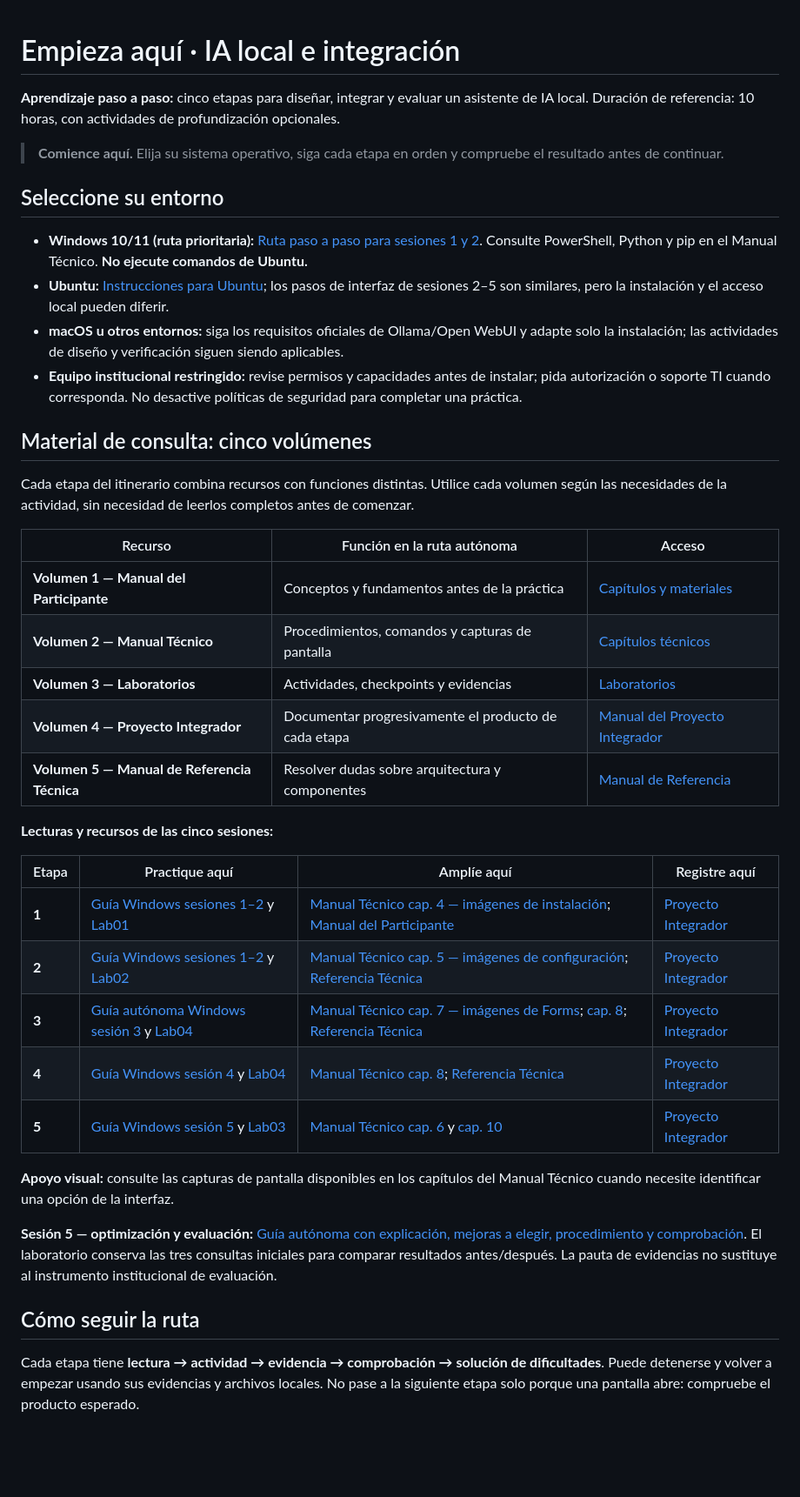
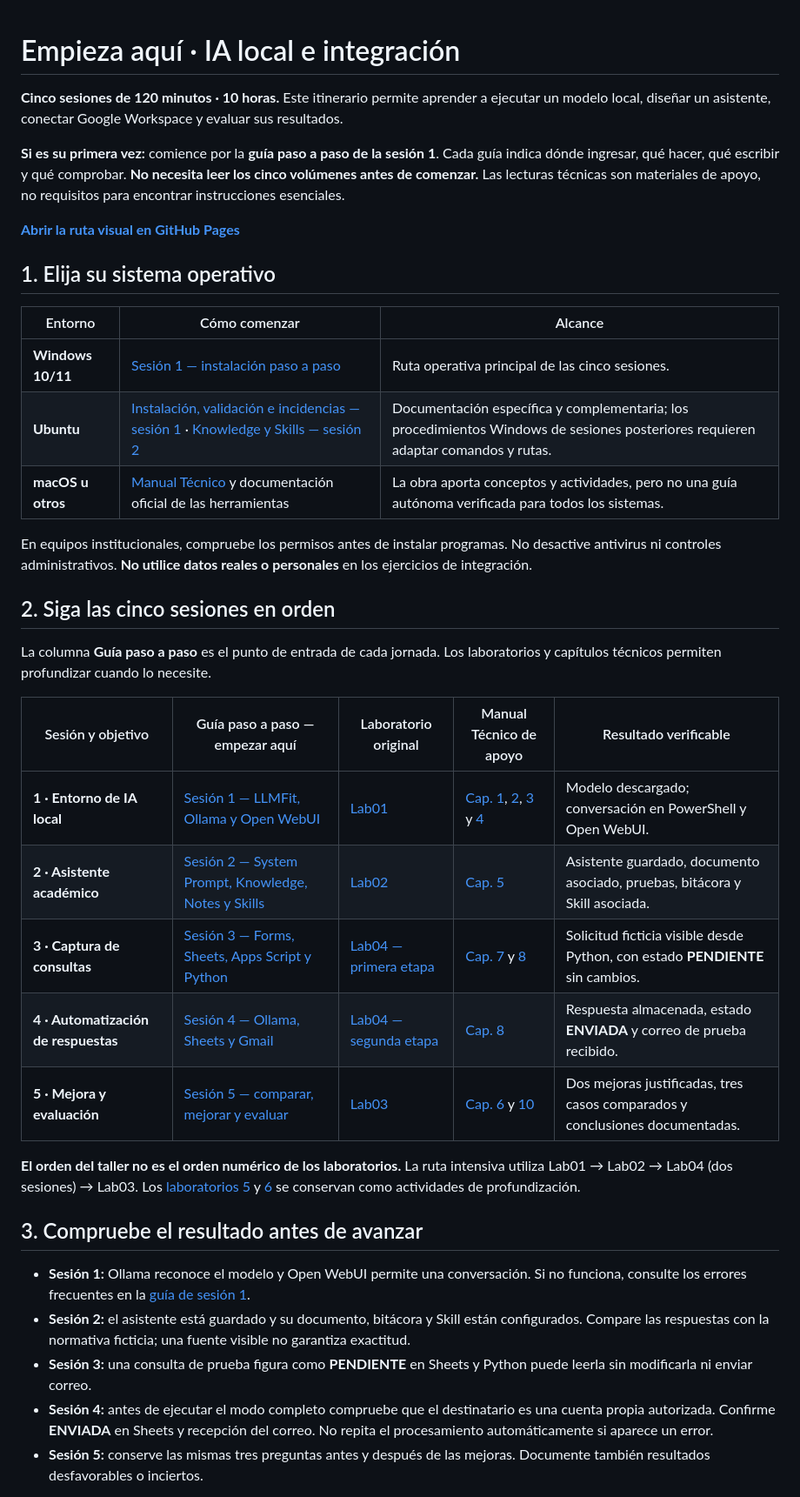
Before and after one commit to juliopez/ia-local-integracion, a Markdown page: EMPEZAR_AQUI.md, the part around one of its changes. Shown at 87% size. Drawn GitHub-style; blank space fills up the shorter version.

```diff
--- a/EMPEZAR_AQUI.md
+++ b/EMPEZAR_AQUI.md
@@ -1,42 +1,40 @@
 # Empieza aquí · IA local e integración
-**Aprendizaje paso a paso:** cinco etapas para diseñar, integrar y evaluar un asistente de IA local. Duración de referencia: 10 horas, con actividades de profundización opcionales.
 
-> **Comience aquí.** Elija su sistema operativo, siga cada etapa en orden y compruebe el resultado antes de continuar.
+**Cinco sesiones de 120 minutos · 10 horas.** Este itinerario permite aprender a ejecutar un modelo local, diseñar un asistente, conectar Google Workspace y evaluar sus resultados.
 
-## Seleccione su entorno
+**Si es su primera vez:** comience por la **guía paso a paso de la sesión 1**. Cada guía indica dónde ingresar, qué hacer, qué escribir y qué comprobar. **No necesita leer los cinco volúmenes antes de comenzar.** Las lecturas técnicas son materiales de apoyo, no requisitos para encontrar instrucciones esenciales.
 
-- **Windows 10/11 (ruta prioritaria):** [Ruta paso a paso para sesiones 1 y 2](vol3_laboratorios/Guia_Autonoma_Windows_Sesiones01_02.md). Consulte PowerShell, Python y pip en el Manual Técnico. **No ejecute comandos de Ubuntu.**
-- **Ubuntu:** [Instrucciones para Ubuntu](vol3_laboratorios/Guia_Ubuntu_Sesion01_Validacion_2026.md); los pasos de interfaz de sesiones 2–5 son similares, pero la instalación y el acceso local pueden diferir.
-- **macOS u otros entornos:** siga los requisitos oficiales de Ollama/Open WebUI y adapte solo la instalación; las actividades de diseño y verificación siguen siendo aplicables.
-- **Equipo institucional restringido:** revise permisos y capacidades antes de instalar; pida autorización o soporte TI cuando corresponda. No desactive políticas de seguridad para completar una práctica.
+[**Abrir la ruta visual en GitHub Pages**](https://juliopez.github.io/ia-local-integracion/aprendizaje.html)
 
+## 1. Elija su sistema operativo
 
-## Material de consulta: cinco volúmenes
+| Entorno | Cómo comenzar | Alcance |
+|---|---|---|
+| **Windows 10/11** | [Sesión 1 — instalación paso a paso](vol3_laboratorios/Guia_Autonoma_Sesion01_Windows_Paso_a_Paso.md) | Ruta operativa principal de las cinco sesiones. |
+| **Ubuntu** | [Instalación, validación e incidencias — sesión 1](vol3_laboratorios/Guia_Ubuntu_Sesion01_Validacion_2026.md) · [Knowledge y Skills — sesión 2](vol3_laboratorios/Guia_Sesion02_Knowledge_Skills_Windows_Ubuntu.md) | Documentación específica y complementaria; los procedimientos Windows de sesiones posteriores requieren adaptar comandos y rutas. |
+| **macOS u otros** | [Manual Técnico](vol2_manual_tecnico/) y documentación oficial de las herramientas | La obra aporta conceptos y actividades, pero no una guía autónoma verificada para todos los sistemas. |
 
-Cada etapa del itinerario combina recursos con funciones distintas. Utilice cada volumen según las necesidades de la actividad, sin necesidad de leerlos completos antes de comenzar.
+En equipos institucionales, compruebe los permisos antes de instalar programas. No desactive antivirus ni controles administrativos. **No utilice datos reales o personales** en los ejercicios de integración.
 
-| Recurso | Función en la ruta autónoma | Acceso |
-|---|---|---|
-| **Volumen 1 — Manual del Participante** | Conceptos y fundamentos antes de la práctica | [Capítulos y materiales](vol1_manual_participante/) |
-| **Volumen 2 — Manual Técnico** | Procedimientos, comandos y capturas de pantalla | [Capítulos técnicos](vol2_manual_tecnico/) |
-| **Volumen 3 — Laboratorios** | Actividades, checkpoints y evidencias | [Laboratorios](vol3_laboratorios/) |
-| **Volumen 4 — Proyecto Integrador** | Documentar progresivamente el producto de cada etapa | [Manual del Proyecto Integrador](vol4_proyecto_integrador/) |
-| **Volumen 5 — Manual de Referencia Técnica** | Resolver dudas sobre arquitectura y componentes | [Manual de Referencia](vol5_manual_referencia/) |
+## 2. Siga las cinco sesiones en orden
 
-**Lecturas y recursos de las cinco sesiones:**
+La columna **Guía paso a paso** es el punto de entrada de cada jornada. Los laboratorios y capítulos técnicos permiten profundizar cuando lo necesite.
 
-| Etapa | Practique aquí | Amplíe aquí | Registre aquí |
-|---|---|---|---|
-| **1** | [Guía Windows sesiones 1–2](vol3_laboratorios/Guia_Autonoma_Windows_Sesiones01_02.md) y [Lab01](vol3_laboratorios/Lab01.md) | [Manual Técnico cap. 4 — imágenes de instalación](vol2_manual_tecnico/cap04_mt.md); [Manual del Participante](vol1_manual_participante/) | [Proyecto Integrador](vol4_proyecto_integrador/) |
-| **2** | [Guía Windows sesiones 1–2](vol3_laboratorios/Guia_Autonoma_Windows_Sesiones01_02.md) y [Lab02](vol3_laboratorios/Lab02.md) | [Manual Técnico cap. 5 — imágenes de configuración](vol2_manual_tecnico/cap05_mt.md); [Referencia Técnica](vol5_manual_referencia/) | [Proyecto Integrador](vol4_proyecto_integrador/) |
-| **3** | [Guía autónoma Windows sesión 3](vol3_laboratorios/Guia_Autonoma_Sesion03_Windows_Paso_a_Paso.md) y [Lab04](vol3_laboratorios/Lab04.md) | [Manual Técnico cap. 7 — imágenes de Forms](vol2_manual_tecnico/cap07_mt.md); [cap. 8](vol2_manual_tecnico/cap08_mt.md); [Referencia Técnica](vol5_manual_referencia/) | [Proyecto Integrador](vol4_proyecto_integrador/) |
-| **4** | [Guía Windows sesión 4](vol3_laboratorios/Guia_Autonoma_Sesion04_Windows_Paso_a_Paso.md) y [Lab04](vol3_laboratorios/Lab04.md) | [Manual Técnico cap. 8](vol2_manual_tecnico/cap08_mt.md); [Referencia Técnica](vol5_manual_referencia/) | [Proyecto Integrador](vol4_proyecto_integrador/) |
-| **5** | [Guía Windows sesión 5](vol3_laboratorios/Guia_Autonoma_Sesion05_Windows_Paso_a_Paso.md) y [Lab03](vol3_laboratorios/Lab03.md) | [Manual Técnico cap. 6](vol2_manual_tecnico/cap06_mt.md) y [cap. 10](vol2_manual_tecnico/cap10_mt.md) | [Proyecto Integrador](vol4_proyecto_integrador/) |
+| Sesión y objetivo | Guía paso a paso — empezar aquí | Laboratorio original | Manual Técnico de apoyo | Resultado verificable |
+|---|---|---|---|---|
+| **1 · Entorno de IA local** | [Sesión 1 — LLMFit, Ollama y Open WebUI](vol3_laboratorios/Guia_Autonoma_Sesion01_Windows_Paso_a_Paso.md) | [Lab01](vol3_laboratorios/Lab01.md) | [Cap. 1](vol2_manual_tecnico/cap01_mt.md), [2](vol2_manual_tecnico/cap02_mt.md), [3](vol2_manual_tecnico/cap03_mt.md) y [4](vol2_manual_tecnico/cap04_mt.md) | Modelo descargado; conversación en PowerShell y Open WebUI. |
+| **2 · Asistente académico** | [Sesión 2 — System Prompt, Knowledge, Notes y Skills](vol3_laboratorios/Guia_Autonoma_Sesion02_Windows_Paso_a_Paso.md) | [Lab02](vol3_laboratorios/Lab02.md) | [Cap. 5](vol2_manual_tecnico/cap05_mt.md) | Asistente guardado, documento asociado, pruebas, bitácora y Skill asociada. |
+| **3 · Captura de consultas** | [Sesión 3 — Forms, Sheets, Apps Script y Python](vol3_laboratorios/Guia_Autonoma_Sesion03_Windows_Paso_a_Paso.md) | [Lab04 — primera etapa](vol3_laboratorios/Lab04.md) | [Cap. 7](vol2_manual_tecnico/cap07_mt.md) y [8](vol2_manual_tecnico/cap08_mt.md) | Solicitud ficticia visible desde Python, con estado **PENDIENTE** sin cambios. |
+| **4 · Automatización de respuestas** | [Sesión 4 — Ollama, Sheets y Gmail](vol3_laboratorios/Guia_Autonoma_Sesion04_Windows_Paso_a_Paso.md) | [Lab04 — segunda etapa](vol3_laboratorios/Lab04.md) | [Cap. 8](vol2_manual_tecnico/cap08_mt.md) | Respuesta almacenada, estado **ENVIADA** y correo de prueba recibido. |
+| **5 · Mejora y evaluación** | [Sesión 5 — comparar, mejorar y evaluar](vol3_laboratorios/Guia_Autonoma_Sesion05_Windows_Paso_a_Paso.md) | [Lab03](vol3_laboratorios/Lab03.md) | [Cap. 6](vol2_manual_tecnico/cap06_mt.md) y [10](vol2_manual_tecnico/cap10_mt.md) | Dos mejoras justificadas, tres casos comparados y conclusiones documentadas. |
 
-**Apoyo visual:** consulte las capturas de pantalla disponibles en los capítulos del Manual Técnico cuando necesite identificar una opción de la interfaz.
+**El orden del taller no es el orden numérico de los laboratorios.** La ruta intensiva utiliza Lab01 → Lab02 → Lab04 (dos sesiones) → Lab03. Los [laboratorios 5](vol3_laboratorios/Lab05.md) y [6](vol3_laboratorios/Lab06.md) se conservan como actividades de profundización.
 
-**Sesión 5 — optimización y evaluación:** [Guía autónoma con explicación, mejoras a elegir, procedimiento y comprobación](vol3_laboratorios/Guia_Autonoma_Sesion05_Windows_Paso_a_Paso.md). El laboratorio conserva las tres consultas iniciales para comparar resultados antes/después. La pauta de evidencias no sustituye al instrumento institucional de evaluación.
+## 3. Compruebe el resultado antes de avanzar
 
-## Cómo seguir la ruta
-Cada etapa tiene **lectura → actividad → evidencia → comprobación → solución de dificultades**. Puede detenerse y volver a empezar usando sus evidencias y archivos locales. No pase a la siguiente etapa solo porque una pantalla abre: compruebe el producto esperado.
+- **Sesión 1:** Ollama reconoce el modelo y Open WebUI permite una conversación. Si no funciona, consulte los errores frecuentes en la [guía de sesión 1](vol3_laboratorios/Guia_Autonoma_Sesion01_Windows_Paso_a_Paso.md).
+- **Sesión 2:** el asistente está guardado y su documento, bitácora y Skill están configurados. Compare las respuestas con la normativa ficticia; una fuente visible no garantiza exactitud.
+- **Sesión 3:** una consulta de prueba figura como **PENDIENTE** en Sheets y Python puede leerla sin modificarla ni enviar correo.
+- **Sesión 4:** antes de ejecutar el modo completo compruebe que el destinatario es una cuenta propia autorizada. Confirme **ENVIADA** en Sheets y recepción del correo. No repita el procesamiento automáticamente si aparece un error.
+- **Sesión 5:** conserve las mismas tres preguntas antes y después de las mejoras. Documente también resultados desfavorables o inciertos.
 
```
Also changed, not shown: other parts of EMPEZAR_AQUI.md (+18 -51 lines).
